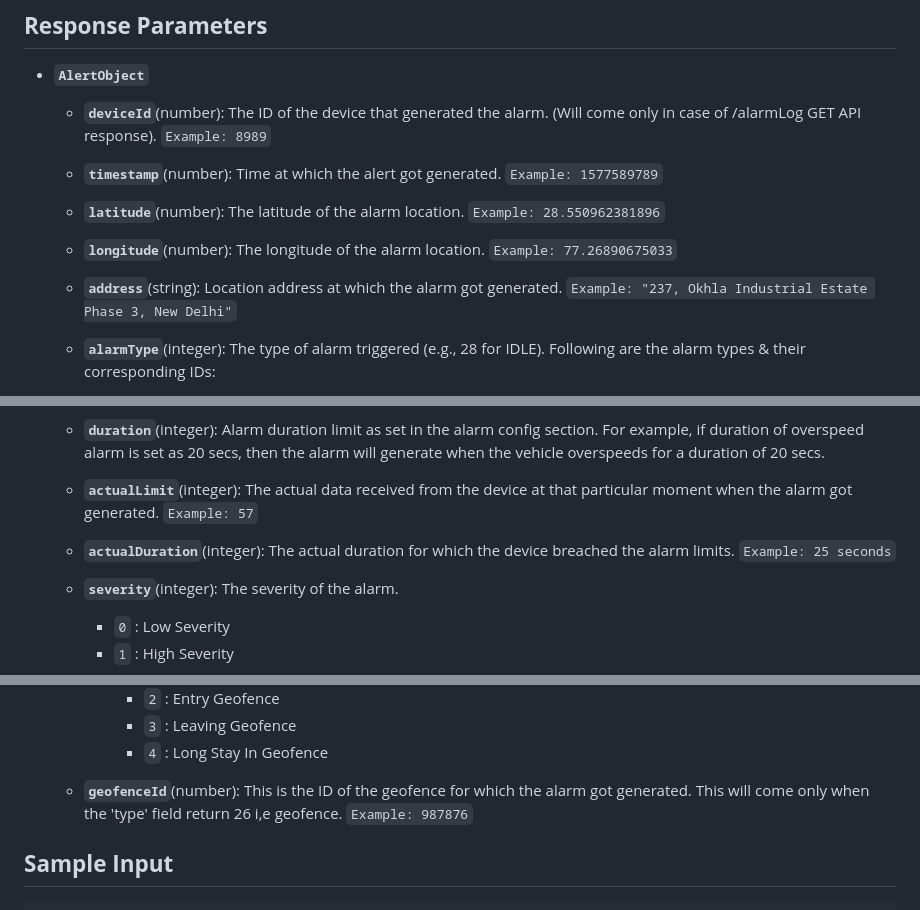
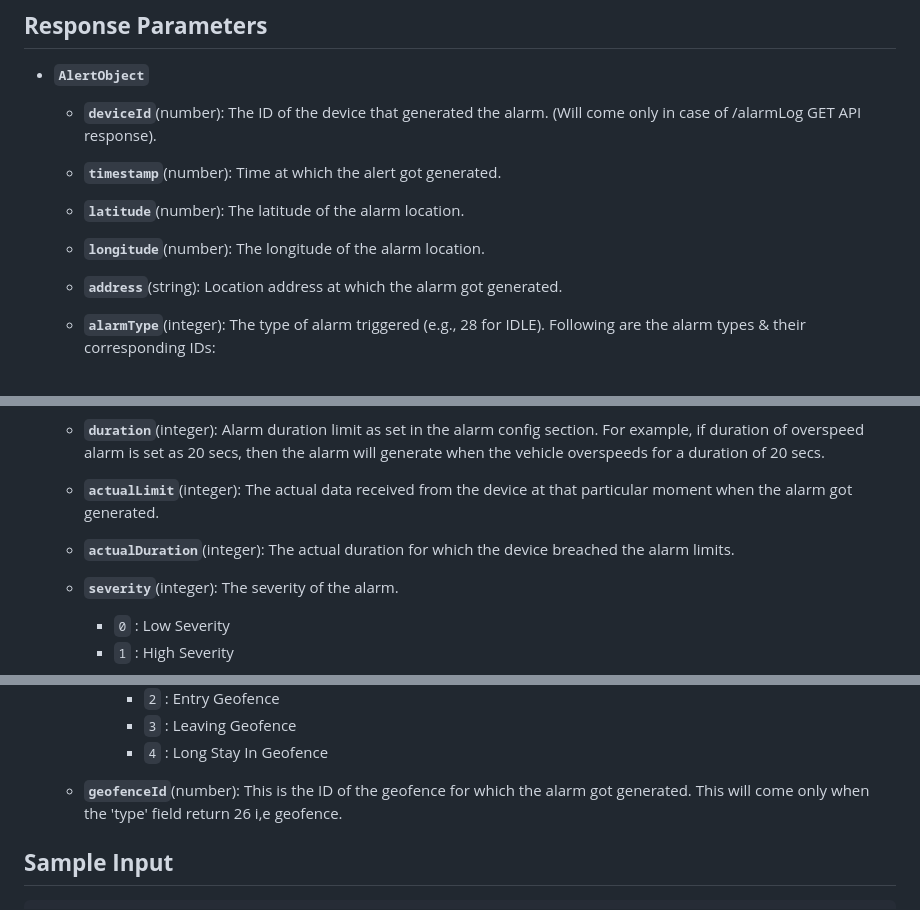
Before and after one commit to mappls-api/mappls-intouch-rest-apis, a Markdown page: Intouch Alarms APIs/Fetch Alarm Logs for Configured Alarms API.md, 3 parts joined by grey strips. Rendered like a GitHub page.

```diff
--- a/Intouch Alarms APIs/Fetch Alarm Logs for Configured Alarms API.md
+++ b/Intouch Alarms APIs/Fetch Alarm Logs for Configured Alarms API.md
@@ -73,15 +73,15 @@ The **`“bold”`** one’s are mandatory, and the *`“italic”`* one’s are
 ## **Response Parameters**
 
 - **`AlertObject`**
-     - **`deviceId`**(number): The ID of the device that generated the alarm. (Will come only in case of /alarmLog GET API response). `Example: 8989`
+     - **`deviceId`**(number): The ID of the device that generated the alarm. (Will come only in case of /alarmLog GET API response).
 
-     - **`timestamp`**(number): Time at which the alert got generated. `Example: 1577589789`
+     - **`timestamp`**(number): Time at which the alert got generated.
 
-     - **`latitude`**(number): The latitude of the alarm location. `Example: 28.550962381896`
+     - **`latitude`**(number): The latitude of the alarm location.
 
-     - **`longitude`**(number): The longitude of the alarm location. `Example: 77.26890675033`
+     - **`longitude`**(number): The longitude of the alarm location.
 
-     - **`address`**(string): Location address at which the alarm got generated. `Example: "237, Okhla Industrial Estate Phase 3, New Delhi"`
+     - **`address`**(string): Location address at which the alarm got generated.
 
      - **`alarmType`**(integer): The type of alarm triggered (e.g., 28 for IDLE). Following are the alarm types & their corresponding IDs:
           - `IGNITION`: 21
@@ -103,9 +103,9 @@ The **`“bold”`** one’s are mandatory, and the *`“italic”`* one’s are
 
      - **`duration`**(integer): Alarm duration limit as set in the alarm config section. For example, if duration of overspeed alarm is set as 20 secs, then the alarm will generate when the vehicle overspeeds for a duration of 20 secs.
 
-     - **`actualLimit`**(integer): The actual data received from the device at that particular moment when the alarm got generated. `Example: 57`
+     - **`actualLimit`**(integer): The actual data received from the device at that particular moment when the alarm got generated.
 
-     - **`actualDuration`**(integer): The actual duration for which the device breached the alarm limits. `Example: 25 seconds`
+     - **`actualDuration`**(integer): The actual duration for which the device breached the alarm limits.
 
      - **`severity`**(integer): The severity of the alarm.
           - `0` : Low Severity
@@ -124,7 +124,7 @@ The **`“bold”`** one’s are mandatory, and the *`“italic”`* one’s are
             - `3` : Leaving Geofence
             - `4` : Long Stay In Geofence
 
-     - **`geofenceId`**(number): This is the ID of the geofence for which the alarm got generated. This will come only when the 'type' field return 26 i,e geofence. `Example: 987876`
+     - **`geofenceId`**(number): This is the ID of the geofence for which the alarm got generated. This will come only when the 'type' field return 26 i,e geofence.
 
 
 ## **Sample Input**
```
